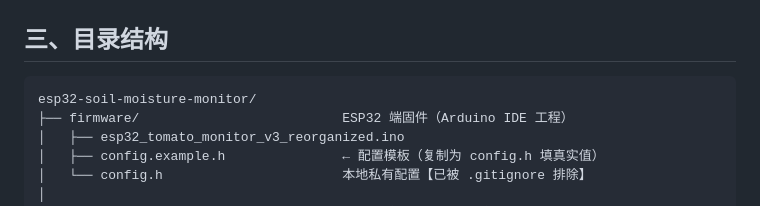
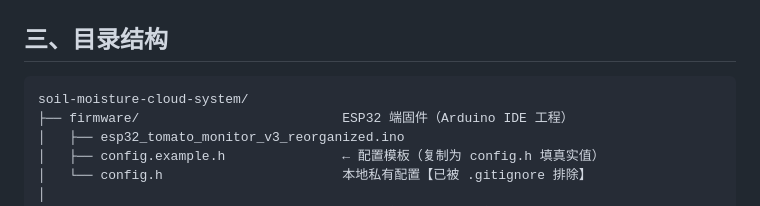
Before and after one commit to 3353826467/soil-moisture-cloud-system, a Markdown page: README.md, the part around the change. Rendered like a GitHub page.

Commit message:
docs: 统一仓库名为 soil-moisture-cloud-system

````diff
--- a/README.md
+++ b/README.md
@@ -63,7 +63,7 @@
 ## 三、目录结构
 
 ```
-esp32-soil-moisture-monitor/
+soil-moisture-cloud-system/
 ├── firmware/                          ESP32 端固件（Arduino IDE 工程）
 │   ├── esp32_tomato_monitor_v3_reorganized.ino
 │   ├── config.example.h               ← 配置模板（复制为 config.h 填真实值）
````
